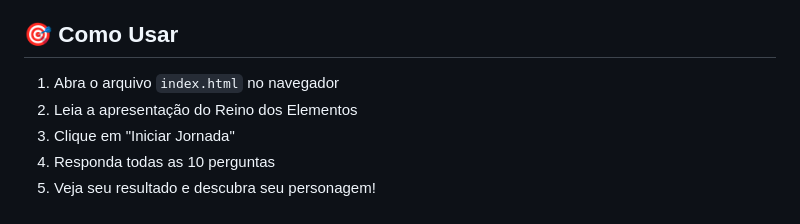
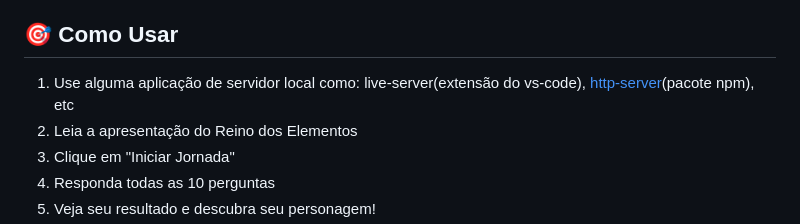
Before and after one commit to Gustavo-Castro19/quiz_webAT1-, a Markdown page: README.md, the part around the change. Drawn GitHub-style.

Commit message:
pequena alteração no README

```diff
--- a/README.md
+++ b/README.md
@@ -56,7 +56,7 @@ No **Reino dos Elementos**, quatro forças primordiais moldam civilizações int
 
 ## 🎯 Como Usar
 
-1. Abra o arquivo `index.html` no navegador
+1. Use alguma aplicação de servidor local como: live-server(extensão do vs-code), [http-server](https://www.npmjs.com/package/http-server)(pacote npm), etc
 2. Leia a apresentação do Reino dos Elementos
 3. Clique em "Iniciar Jornada"
 4. Responda todas as 10 perguntas
```
